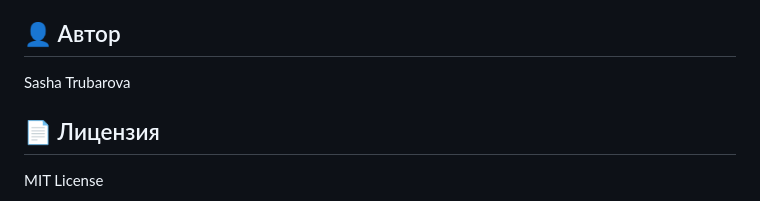
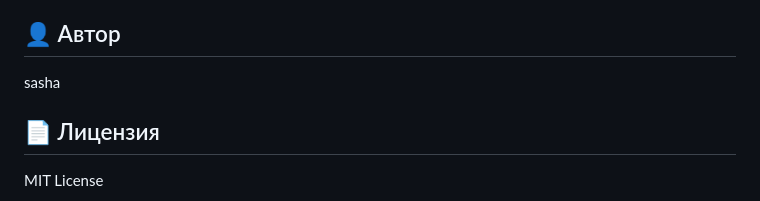
Before and after one commit to trubarovaaleksandra61-cloud/test-sasha, a Markdown page: README.md, the part around the change. Drawn GitHub-style.

Commit message:
Update author name to sasha

```diff
--- a/README.md
+++ b/README.md
@@ -130,7 +130,7 @@ test_math_operations.py::TestMathOperations::test_subtraction PASSED
 
 ## 👤 Автор
 
-Sasha Trubarova
+sasha
 
 ## 📄 Лицензия
 
```
